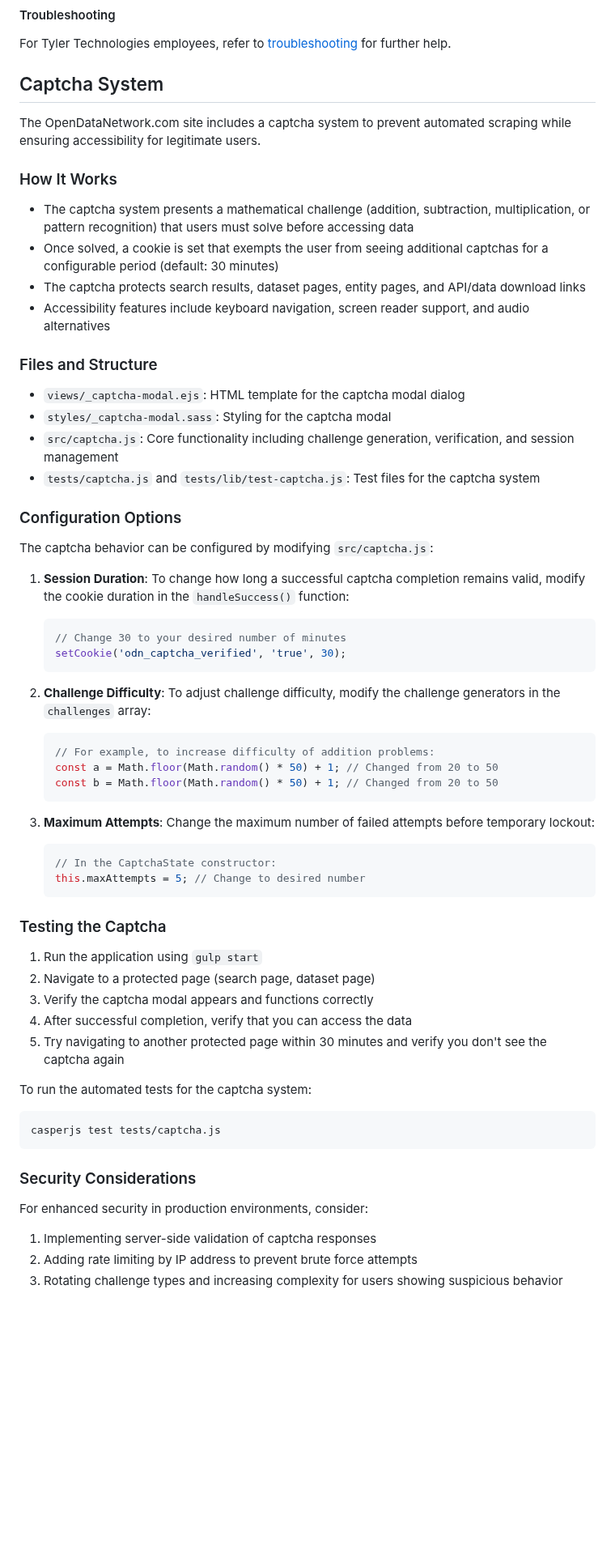
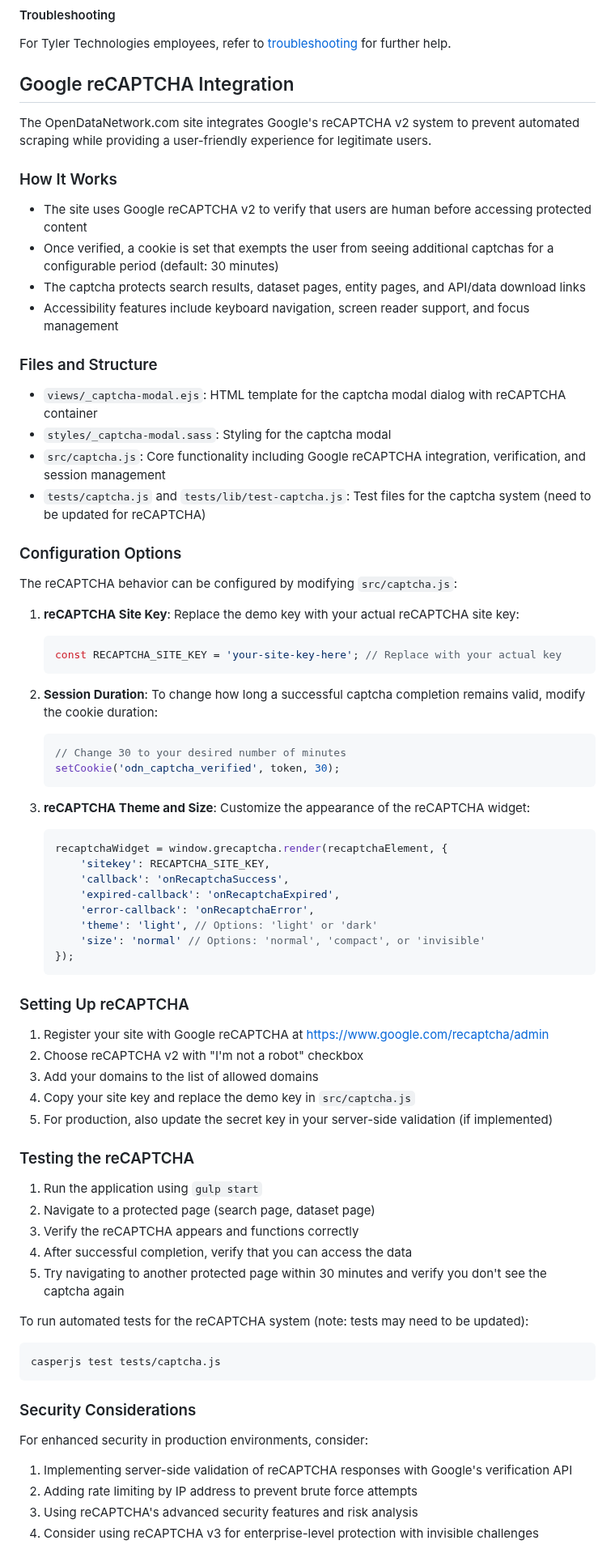
Before and after one commit to socrata/opendatanetwork.com, a Markdown page: README.md, the part around the change. Shown at 81% size. Rendered like a GitHub page; blank space fills up the shorter version.

Commit message:
Update README to document reCAPTCHA integration

````diff
--- a/README.md
+++ b/README.md
@@ -109,56 +109,68 @@ for memcached.
 For Tyler Technologies employees, refer to [troubleshooting](https://socrata.atlassian.net/wiki/spaces/ONCALL/pages/2158625000/OpsDoc+-+opendatanetwork.com)
 for further help.
 
-## Captcha System
+## Google reCAPTCHA Integration
 
-The OpenDataNetwork.com site includes a captcha system to prevent automated scraping while ensuring accessibility for legitimate users.
+The OpenDataNetwork.com site integrates Google's reCAPTCHA v2 system to prevent automated scraping while providing a user-friendly experience for legitimate users.
 
 ### How It Works
 
-- The captcha system presents a mathematical challenge (addition, subtraction, multiplication, or pattern recognition) that users must solve before accessing data
-- Once solved, a cookie is set that exempts the user from seeing additional captchas for a configurable period (default: 30 minutes)
+- The site uses Google reCAPTCHA v2 to verify that users are human before accessing protected content
+- Once verified, a cookie is set that exempts the user from seeing additional captchas for a configurable period (default: 30 minutes)
 - The captcha protects search results, dataset pages, entity pages, and API/data download links
-- Accessibility features include keyboard navigation, screen reader support, and audio alternatives
+- Accessibility features include keyboard navigation, screen reader support, and focus management
 
 ### Files and Structure
 
-- `views/_captcha-modal.ejs`: HTML template for the captcha modal dialog
+- `views/_captcha-modal.ejs`: HTML template for the captcha modal dialog with reCAPTCHA container
 - `styles/_captcha-modal.sass`: Styling for the captcha modal
-- `src/captcha.js`: Core functionality including challenge generation, verification, and session management
-- `tests/captcha.js` and `tests/lib/test-captcha.js`: Test files for the captcha system
+- `src/captcha.js`: Core functionality including Google reCAPTCHA integration, verification, and session management
+- `tests/captcha.js` and `tests/lib/test-captcha.js`: Test files for the captcha system (need to be updated for reCAPTCHA)
 
 ### Configuration Options
 
-The captcha behavior can be configured by modifying `src/captcha.js`:
+The reCAPTCHA behavior can be configured by modifying `src/captcha.js`:
 
-1. **Session Duration**: To change how long a successful captcha completion remains valid, modify the cookie duration in the `handleSuccess()` function:
+1. **reCAPTCHA Site Key**: Replace the demo key with your actual reCAPTCHA site key:
+   ```javascript
+   const RECAPTCHA_SITE_KEY = 'your-site-key-here'; // Replace with your actual key
+   ```
+
+2. **Session Duration**: To change how long a successful captcha completion remains valid, modify the cookie duration:
    ```javascript
    // Change 30 to your desired number of minutes
-   setCookie('odn_captcha_verified', 'true', 30);
+   setCookie('odn_captcha_verified', token, 30);
    ```
 
-2. **Challenge Difficulty**: To adjust challenge difficulty, modify the challenge generators in the `challenges` array:
+3. **reCAPTCHA Theme and Size**: Customize the appearance of the reCAPTCHA widget:
    ```javascript
-   // For example, to increase difficulty of addition problems:
-   const a = Math.floor(Math.random() * 50) + 1; // Changed from 20 to 50
-   const b = Math.floor(Math.random() * 50) + 1; // Changed from 20 to 50
+   recaptchaWidget = window.grecaptcha.render(recaptchaElement, {
+       'sitekey': RECAPTCHA_SITE_KEY,
+       'callback': 'onRecaptchaSuccess',
+       'expired-callback': 'onRecaptchaExpired',
+       'error-callback': 'onRecaptchaError',
+       'theme': 'light', // Options: 'light' or 'dark'
+       'size': 'normal' // Options: 'normal', 'compact', or 'invisible'
+   });
    ```
 
-3. **Maximum Attempts**: Change the maximum number of failed attempts before temporary lockout:
-   ```javascript
-   // In the CaptchaState constructor:
-   this.maxAttempts = 5; // Change to desired number
-   ```
+### Setting Up reCAPTCHA
 
-### Testing the Captcha
+1. Register your site with Google reCAPTCHA at https://www.google.com/recaptcha/admin
+2. Choose reCAPTCHA v2 with "I'm not a robot" checkbox
+3. Add your domains to the list of allowed domains
+4. Copy your site key and replace the demo key in `src/captcha.js`
+5. For production, also update the secret key in your server-side validation (if implemented)
+
+### Testing the reCAPTCHA
 
 1. Run the application using `gulp start`
 2. Navigate to a protected page (search page, dataset page)
-3. Verify the captcha modal appears and functions correctly
+3. Verify the reCAPTCHA appears and functions correctly
 4. After successful completion, verify that you can access the data
 5. Try navigating to another protected page within 30 minutes and verify you don't see the captcha again
 
-To run the automated tests for the captcha system:
+To run automated tests for the reCAPTCHA system (note: tests may need to be updated):
 
 ```sh
 casperjs test tests/captcha.js
@@ -168,6 +180,7 @@ casperjs test tests/captcha.js
 
 For enhanced security in production environments, consider:
 
-1. Implementing server-side validation of captcha responses
+1. Implementing server-side validation of reCAPTCHA responses with Google's verification API
 2. Adding rate limiting by IP address to prevent brute force attempts
-3. Rotating challenge types and increasing complexity for users showing suspicious behavior
+3. Using reCAPTCHA's advanced security features and risk analysis
+4. Consider using reCAPTCHA v3 for enterprise-level protection with invisible challenges
````
